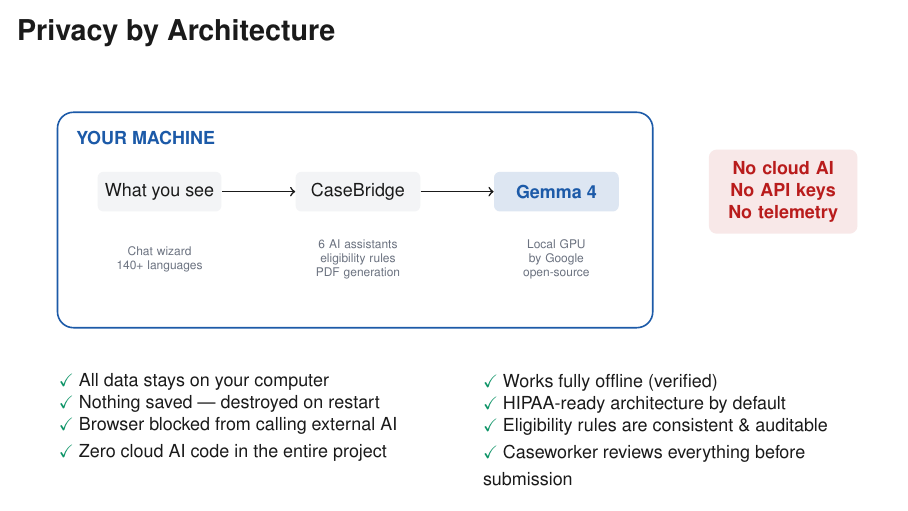
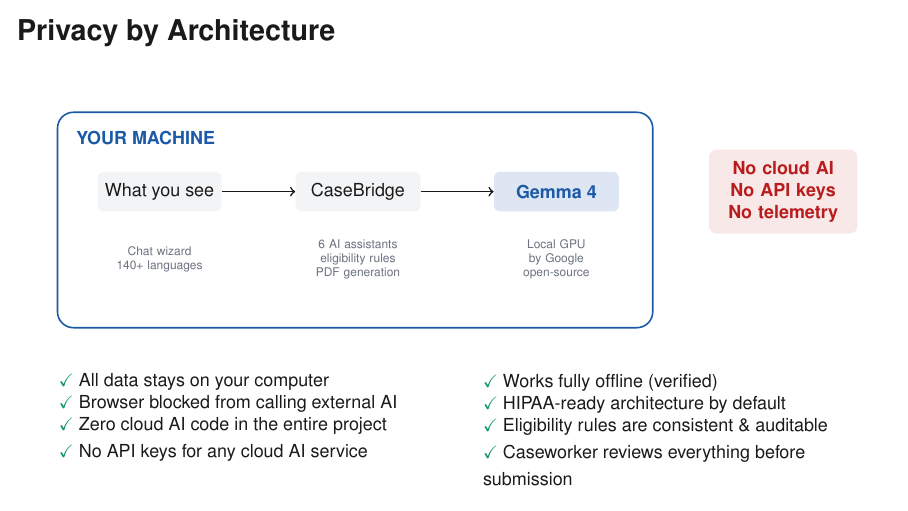
Before and after one commit to Ryan-Simpson/CaseBridge, LaTeX slides (presentation/slides.tex): page 6 of 9. Compiled offline with pdfLaTeX.

Commit message:
Remove 'destroyed on restart' — sounds like a weakness to judges
Co-Authored-By: Claude Opus 4.6 (1M context) <noreply@anthropic.com>

```diff
--- a/presentation/slides.tex
+++ b/presentation/slides.tex
@@ -244,9 +244,9 @@
   \begin{column}{0.46\textwidth}
     {\footnotesize
     \chmark All data stays on your computer\\
-    \chmark Nothing saved --- destroyed on restart\\
     \chmark Browser blocked from calling external AI\\
-    \chmark Zero cloud AI code in the entire project}
+    \chmark Zero cloud AI code in the entire project\\
+    \chmark No API keys for any cloud AI service}
   \end{column}
   \begin{column}{0.46\textwidth}
     {\footnotesize
```
Also changed, not shown: presentation/slides.pdf.
